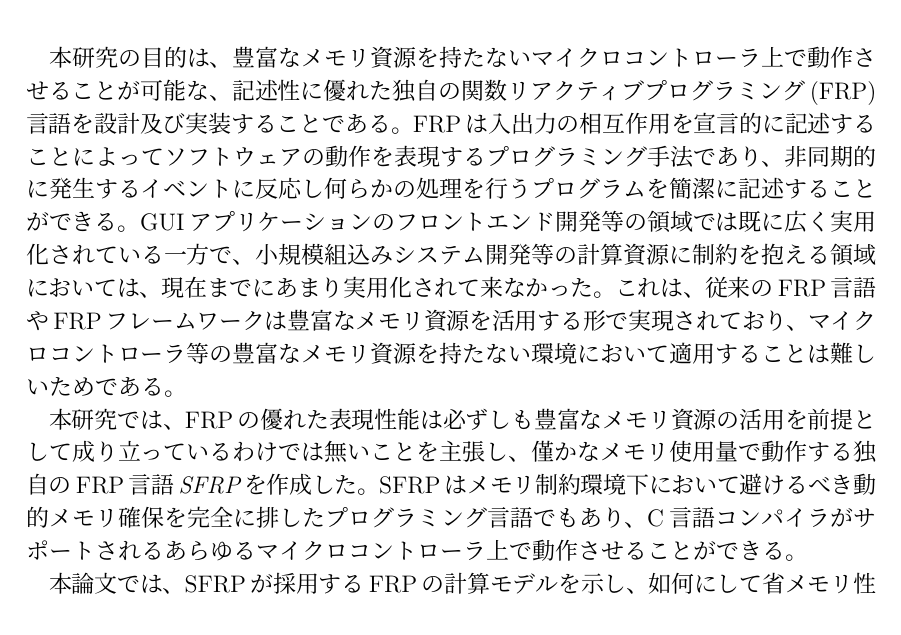
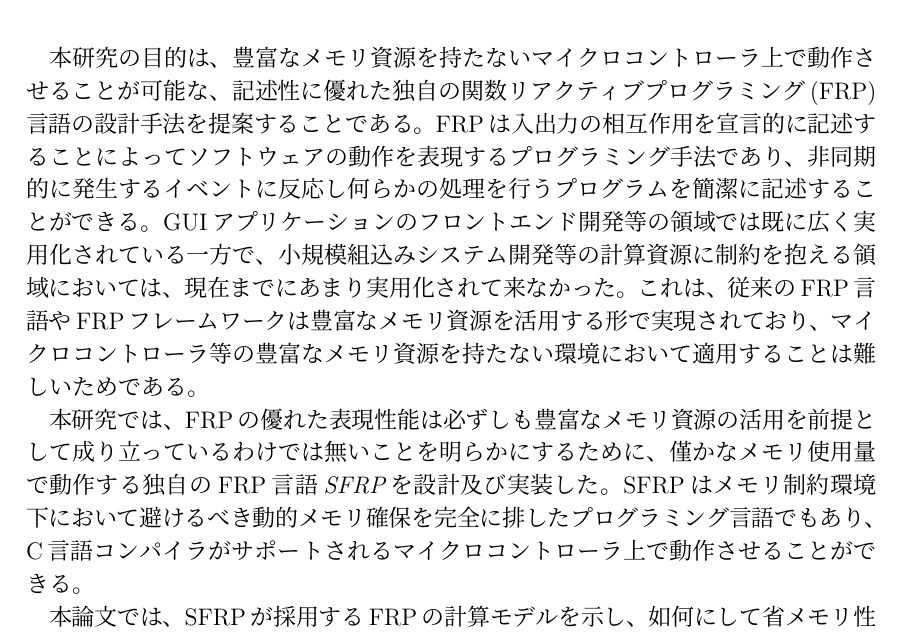
Before and after one commit to sfrp/mthesis, a LaTeX thesis (tex/main.tex, which reads tex/abstract.tex): part of page 2 of 42, cut so that both start at the same text. Compiled offline with pLaTeX and dvipdfmx.

Commit message:
[tex][abstract]表現の調整 thanks to mthesis-0.1.0_tw_ch1_ch2.pdf

```diff
--- a/tex/abstract.tex
+++ b/tex/abstract.tex
@@ -1,5 +1,5 @@
 本研究の目的は、豊富なメモリ資源を持たないマイクロコントローラ上で動作させることが可能な、
-記述性に優れた独自の関数リアクティブプログラミング(FRP)言語を設計及び実装することである。
+記述性に優れた独自の関数リアクティブプログラミング(FRP)言語の設計手法を提案することである。
 FRPは入出力の相互作用を宣言的に記述することによってソフトウェアの動作を表現するプログラミング手法であり、
 非同期的に発生するイベントに反応し何らかの処理を行うプログラムを簡潔に記述することができる。
 GUIアプリケーションのフロントエンド開発等の領域では既に広く実用化されている一方で、
@@ -7,10 +7,10 @@ GUIアプリケーションのフロントエンド開発等の領域では既
 これは、従来のFRP言語やFRPフレームワークは豊富なメモリ資源を活用する形で実現されており、
 マイクロコントローラ等の豊富なメモリ資源を持たない環境において適用することは難しいためである。
 
-本研究では、FRPの優れた表現性能は必ずしも豊富なメモリ資源の活用を前提として成り立っているわけでは無いことを主張し、
-僅かなメモリ使用量で動作する独自のFRP言語{\it SFRP}を作成した。
+本研究では、FRPの優れた表現性能は必ずしも豊富なメモリ資源の活用を前提として成り立っているわけでは無いことを明らかにする
+ために、僅かなメモリ使用量で動作する独自のFRP言語{\it SFRP}を設計及び実装した。
 SFRPはメモリ制約環境下において避けるべき動的メモリ確保を完全に排したプログラミング言語でもあり、
-C言語コンパイラがサポートされるあらゆるマイクロコントローラ上で動作させることができる。
+C言語コンパイラがサポートされるマイクロコントローラ上で動作させることができる。
 
 本論文では、SFRPが採用するFRPの計算モデルを示し、如何にして省メモリ性を実現しているのかを述べると共に、
 SFRPとマイクロコントローラを用いた実用的な小規模組込みシステムの開発手順についても例示する。
```
